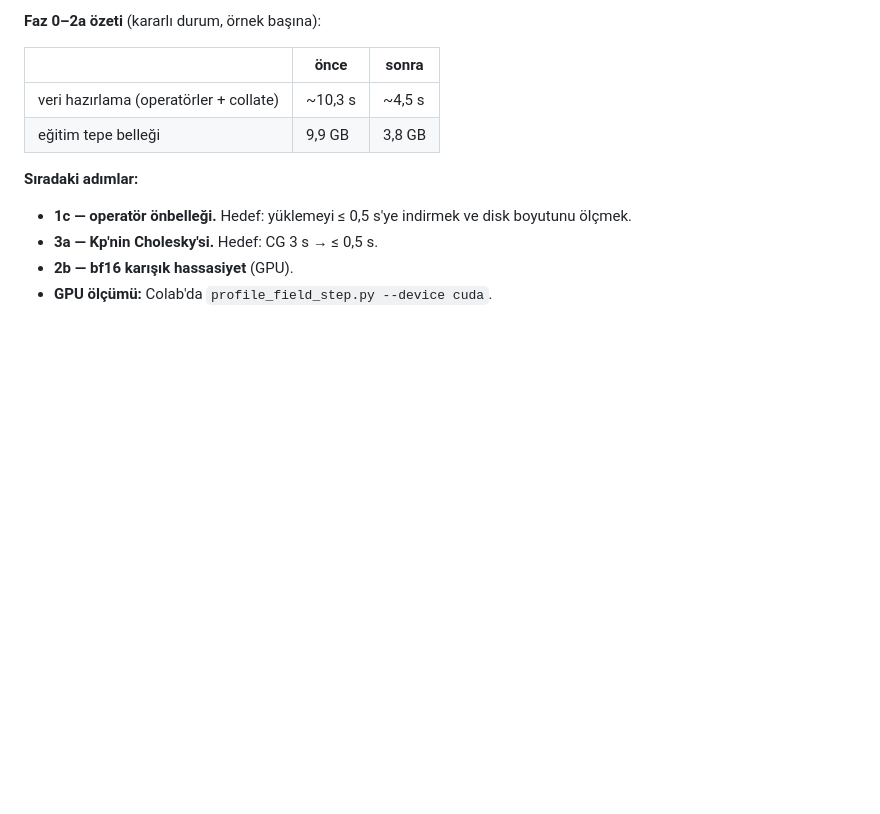
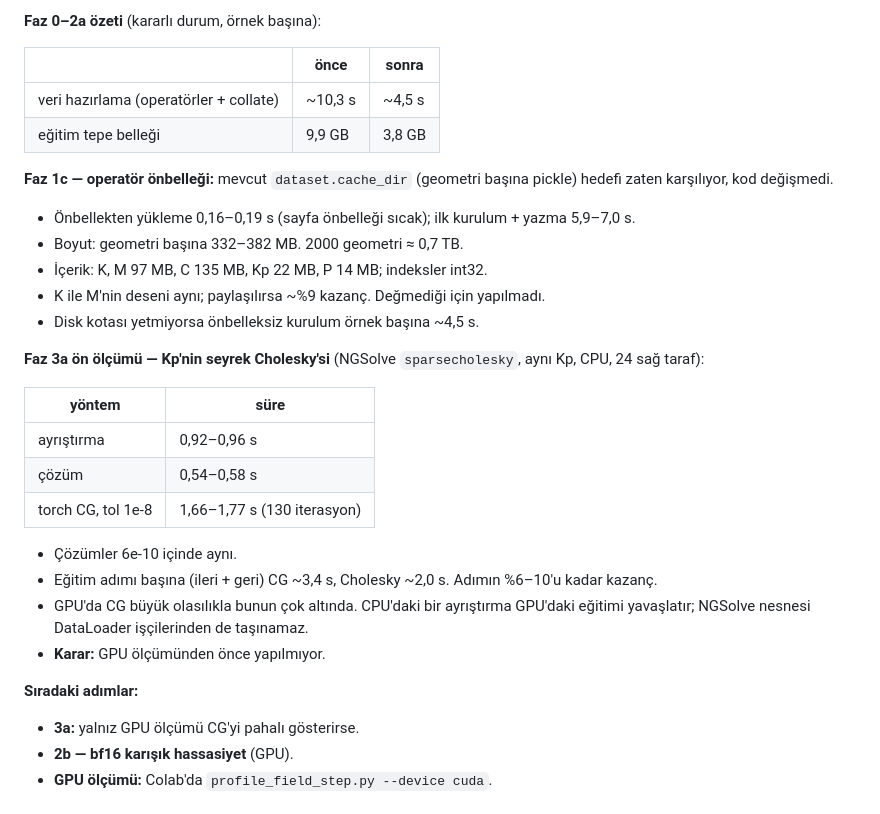
Before and after one commit to KorayGokceler/rf_cavity_neural_operator, a Markdown page: docs/31_SESSION_HANDOFF.md, the part around the change. Drawn GitHub-style; blank space fills up the shorter version.

Commit message:
docs/31: operator cache and Kp Cholesky measurements
The existing dataset.cache_dir pickle loads one geometry in 0.16-0.19 s and
takes 332-382 MB per geometry (no code change). A sparse Cholesky of Kp
factors in 0.92-0.96 s and solves 24 right-hand sides in 0.54-0.58 s, against
1.66-1.77 s for the torch CG: 6-10 % of a CPU step. Deferred until a GPU
measurement.

Co-Authored-By: Claude Opus 5.5 <noreply@anthropic.com>
Claude-Session: https://claude.ai/code/session_01PkxZEbcCBk88T8G3CdAubs

```diff
--- a/docs/31_SESSION_HANDOFF.md
+++ b/docs/31_SESSION_HANDOFF.md
@@ -191,9 +191,31 @@ sonraki koşular; gerçek donanımı onlar temsil ediyor. Eğitimin ilk adımın
 | veri hazırlama (operatörler + collate) | ~10,3 s | ~4,5 s |
 | eğitim tepe belleği | 9,9 GB | 3,8 GB |
 
+**Faz 1c — operatör önbelleği:** mevcut `dataset.cache_dir` (geometri başına pickle) hedefi zaten
+karşılıyor, kod değişmedi.
+
+- Önbellekten yükleme 0,16–0,19 s (sayfa önbelleği sıcak); ilk kurulum + yazma 5,9–7,0 s.
+- Boyut: geometri başına 332–382 MB. 2000 geometri ≈ 0,7 TB.
+- İçerik: K, M 97 MB, C 135 MB, Kp 22 MB, P 14 MB; indeksler int32.
+- K ile M'nin deseni aynı; paylaşılırsa ~%9 kazanç. Değmediği için yapılmadı.
+- Disk kotası yetmiyorsa önbelleksiz kurulum örnek başına ~4,5 s.
+
+**Faz 3a ön ölçümü — Kp'nin seyrek Cholesky'si** (NGSolve `sparsecholesky`, aynı Kp, CPU, 24 sağ taraf):
+
+| yöntem | süre |
+|---|---|
+| ayrıştırma | 0,92–0,96 s |
+| çözüm | 0,54–0,58 s |
+| torch CG, tol 1e-8 | 1,66–1,77 s (130 iterasyon) |
+
+- Çözümler 6e-10 içinde aynı.
+- Eğitim adımı başına (ileri + geri) CG ~3,4 s, Cholesky ~2,0 s. Adımın %6–10'u kadar kazanç.
+- GPU'da CG büyük olasılıkla bunun çok altında. CPU'daki bir ayrıştırma GPU'daki eğitimi yavaşlatır;
+  NGSolve nesnesi DataLoader işçilerinden de taşınamaz.
+- **Karar:** GPU ölçümünden önce yapılmıyor.
+
 **Sıradaki adımlar:**
-- **1c — operatör önbelleği.** Hedef: yüklemeyi ≤ 0,5 s'ye indirmek ve disk boyutunu ölçmek.
-- **3a — Kp'nin Cholesky'si.** Hedef: CG 3 s → ≤ 0,5 s.
+- **3a:** yalnız GPU ölçümü CG'yi pahalı gösterirse.
 - **2b — bf16 karışık hassasiyet** (GPU).
 - **GPU ölçümü:** Colab'da `profile_field_step.py --device cuda`.
 
```
